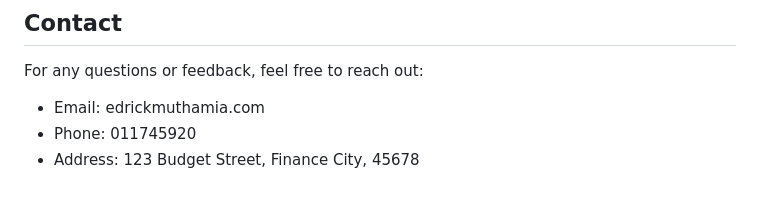
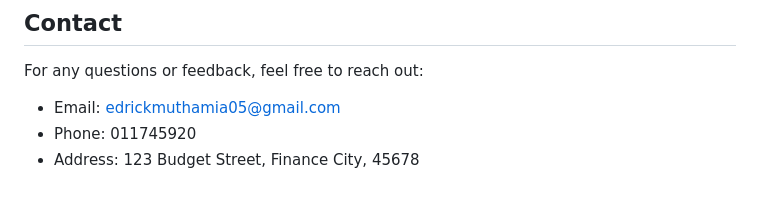
Before and after one commit to EdrickMuthamia/Personal-Budget-Tracker, a Markdown page: README.md, the part around the change. GitHub-like rendering.

Commit message:
Update contact email in README.md

```diff
--- a/README.md
+++ b/README.md
@@ -87,6 +87,6 @@ This project is licensed under the MIT License. Feel free to use and modify it a
 
 ## Contact
 For any questions or feedback, feel free to reach out:
-- Email: edrickmuthamia.com
+- Email: edrickmuthamia05@gmail.com
 - Phone: 011745920
 - Address: 123 Budget Street, Finance City, 45678
```
